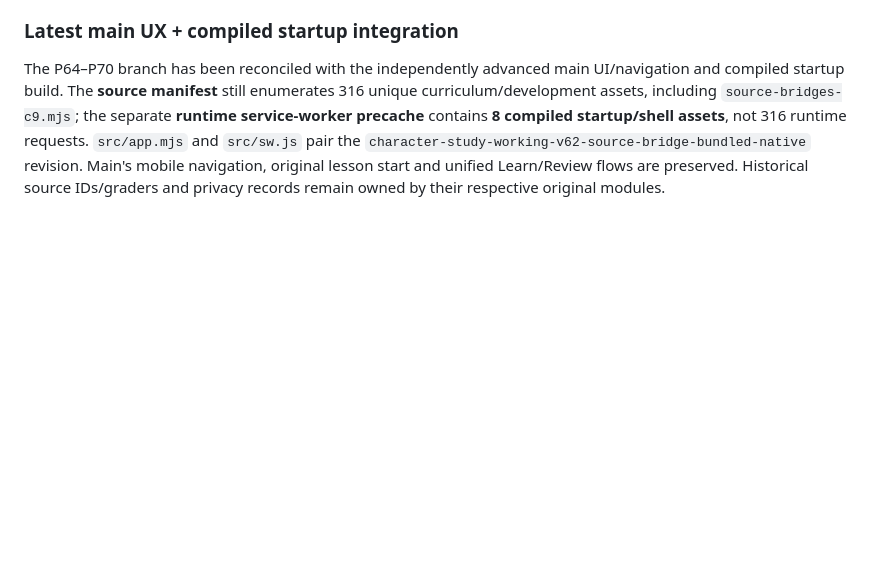
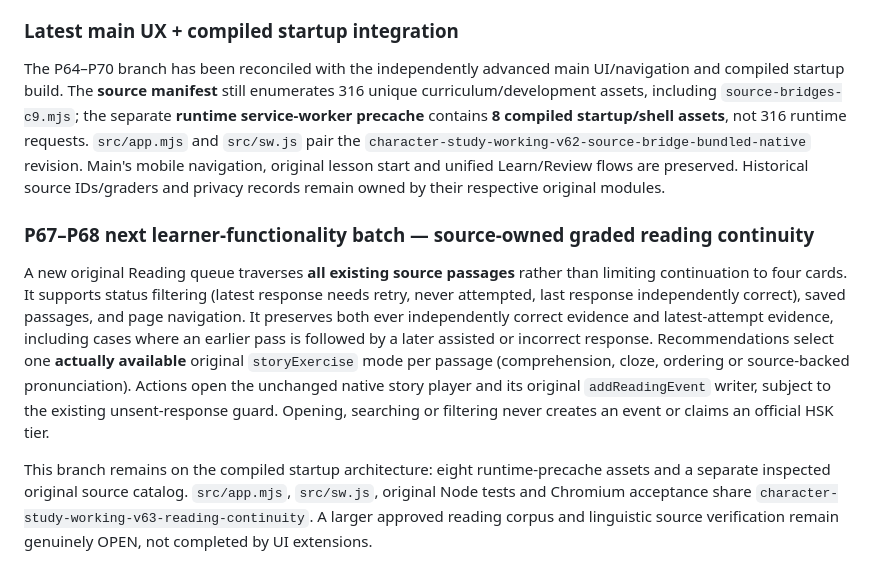
Before and after one commit to thiepn/chinese, a Markdown page: docs/ORIGINAL_P61_P80_FEATURE_ROADMAP.md, the part around the change. GitHub-like rendering; blank space fills up the shorter version.

Commit message:
docs(chinese): record original graded reading continuity and honest source/corpus boundaries

```diff
--- a/docs/ORIGINAL_P61_P80_FEATURE_ROADMAP.md
+++ b/docs/ORIGINAL_P61_P80_FEATURE_ROADMAP.md
@@ -93,3 +93,10 @@ The service-worker asset manifest now includes the new source module, with 316 s
 ### Latest main UX + compiled startup integration
 
 The P64–P70 branch has been reconciled with the independently advanced main UI/navigation and compiled startup build. The **source manifest** still enumerates 316 unique curriculum/development assets, including `source-bridges-c9.mjs`; the separate **runtime service-worker precache** contains **8 compiled startup/shell assets**, not 316 runtime requests. `src/app.mjs` and `src/sw.js` pair the `character-study-working-v62-source-bridge-bundled-native` revision. Main's mobile navigation, original lesson start and unified Learn/Review flows are preserved. Historical source IDs/graders and privacy records remain owned by their respective original modules.
+
+
+### P67–P68 next learner-functionality batch — source-owned graded reading continuity
+
+A new original Reading queue traverses **all existing source passages** rather than limiting continuation to four cards. It supports status filtering (latest response needs retry, never attempted, last response independently correct), saved passages, and page navigation. It preserves both ever independently correct evidence and latest-attempt evidence, including cases where an earlier pass is followed by a later assisted or incorrect response. Recommendations select one **actually available** original `storyExercise` mode per passage (comprehension, cloze, ordering or source-backed pronunciation). Actions open the unchanged native story player and its original `addReadingEvent` writer, subject to the existing unsent-response guard. Opening, searching or filtering never creates an event or claims an official HSK tier.
+
+This branch remains on the compiled startup architecture: eight runtime-precache assets and a separate inspected original source catalog. `src/app.mjs`, `src/sw.js`, original Node tests and Chromium acceptance share `character-study-working-v63-reading-continuity`. A larger approved reading corpus and linguistic source verification remain genuinely OPEN, not completed by UI extensions.
```
